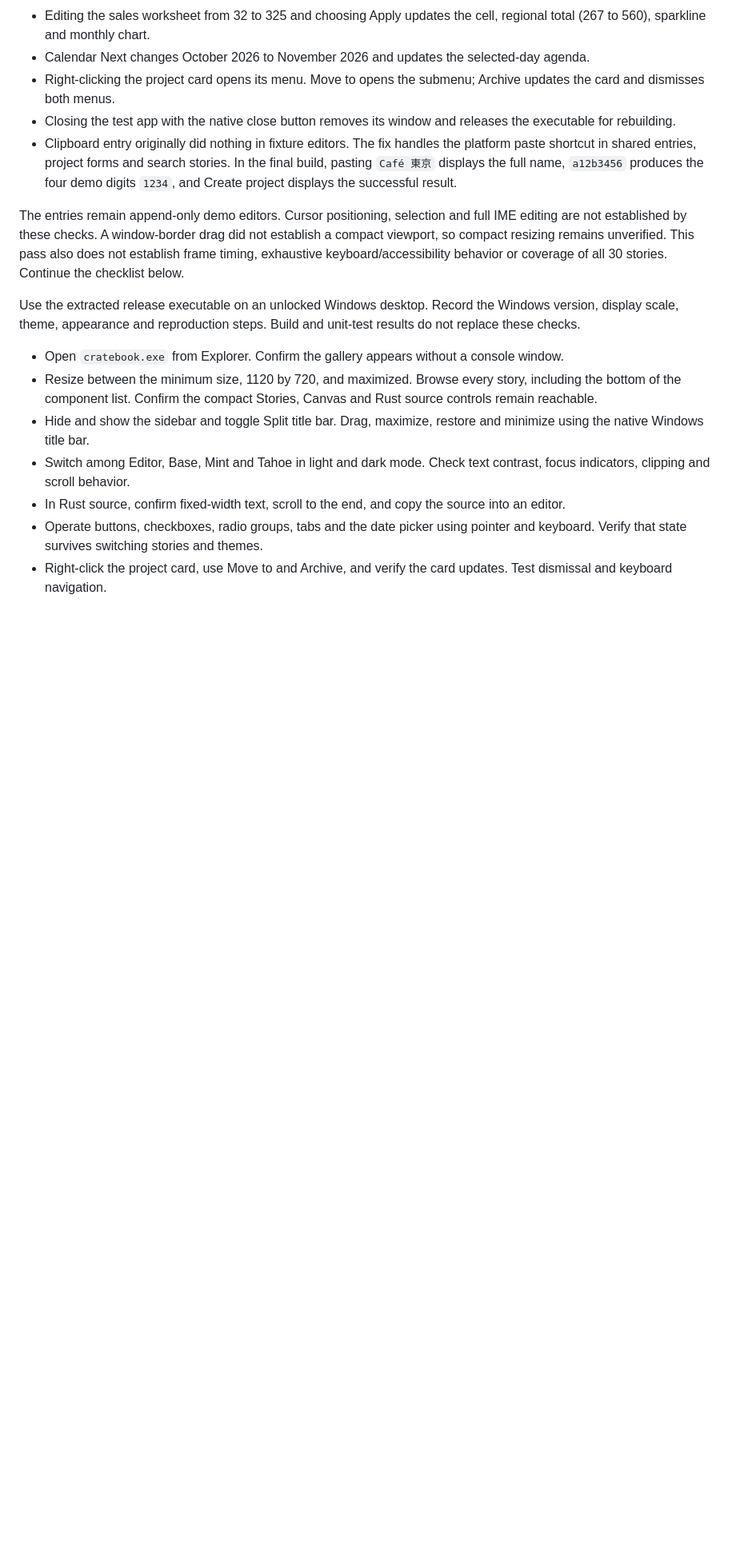
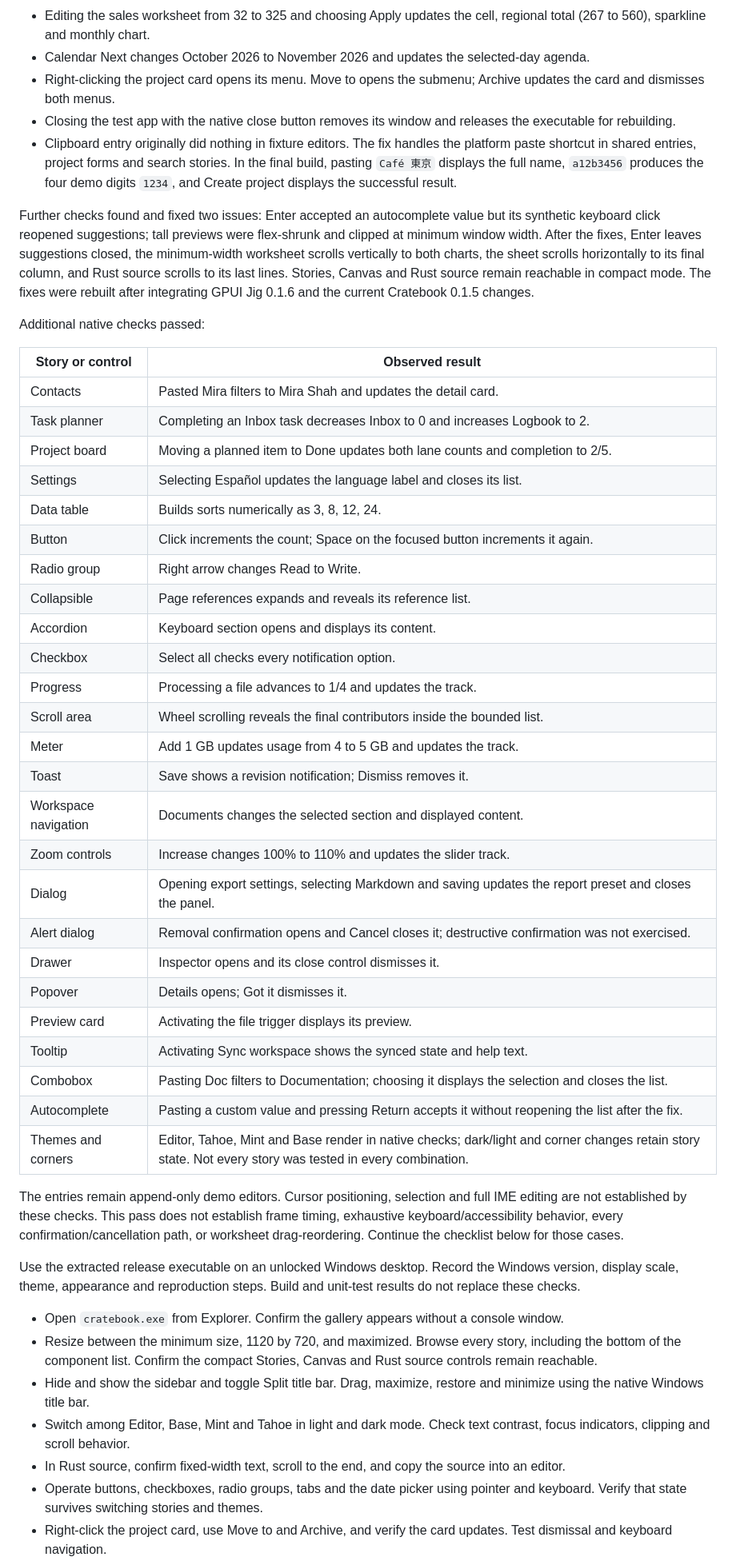
Before and after one commit to kahwee/cratebook, a Markdown page: docs/windows-testing.md, the part around the change. Shown at 80% size. GitHub-like rendering; blank space fills up the shorter version.

Commit message:
Record native Windows gallery interaction and compact-layout checks

```diff
--- a/docs/windows-testing.md
+++ b/docs/windows-testing.md
@@ -14,7 +14,39 @@ Verified in the native gallery:
 - Closing the test app with the native close button removes its window and releases the executable for rebuilding.
 - Clipboard entry originally did nothing in fixture editors. The fix handles the platform paste shortcut in shared entries, project forms and search stories. In the final build, pasting `Café 東京` displays the full name, `a12b3456` produces the four demo digits `1234`, and Create project displays the successful result.
 
-The entries remain append-only demo editors. Cursor positioning, selection and full IME editing are not established by these checks. A window-border drag did not establish a compact viewport, so compact resizing remains unverified. This pass also does not establish frame timing, exhaustive keyboard/accessibility behavior or coverage of all 30 stories. Continue the checklist below.
+Further checks found and fixed two issues: Enter accepted an autocomplete value but its synthetic keyboard click reopened suggestions; tall previews were flex-shrunk and clipped at minimum window width. After the fixes, Enter leaves suggestions closed, the minimum-width worksheet scrolls vertically to both charts, the sheet scrolls horizontally to its final column, and Rust source scrolls to its last lines. Stories, Canvas and Rust source remain reachable in compact mode. The fixes were rebuilt after integrating GPUI Jig 0.1.6 and the current Cratebook 0.1.5 changes.
+
+Additional native checks passed:
+
+| Story or control | Observed result |
+| --- | --- |
+| Contacts | Pasted Mira filters to Mira Shah and updates the detail card. |
+| Task planner | Completing an Inbox task decreases Inbox to 0 and increases Logbook to 2. |
+| Project board | Moving a planned item to Done updates both lane counts and completion to 2/5. |
+| Settings | Selecting Español updates the language label and closes its list. |
+| Data table | Builds sorts numerically as 3, 8, 12, 24. |
+| Button | Click increments the count; Space on the focused button increments it again. |
+| Radio group | Right arrow changes Read to Write. |
+| Collapsible | Page references expands and reveals its reference list. |
+| Accordion | Keyboard section opens and displays its content. |
+| Checkbox | Select all checks every notification option. |
+| Progress | Processing a file advances to 1/4 and updates the track. |
+| Scroll area | Wheel scrolling reveals the final contributors inside the bounded list. |
+| Meter | Add 1 GB updates usage from 4 to 5 GB and updates the track. |
+| Toast | Save shows a revision notification; Dismiss removes it. |
+| Workspace navigation | Documents changes the selected section and displayed content. |
+| Zoom controls | Increase changes 100% to 110% and updates the slider track. |
+| Dialog | Opening export settings, selecting Markdown and saving updates the report preset and closes the panel. |
+| Alert dialog | Removal confirmation opens and Cancel closes it; destructive confirmation was not exercised. |
+| Drawer | Inspector opens and its close control dismisses it. |
+| Popover | Details opens; Got it dismisses it. |
+| Preview card | Activating the file trigger displays its preview. |
+| Tooltip | Activating Sync workspace shows the synced state and help text. |
+| Combobox | Pasting Doc filters to Documentation; choosing it displays the selection and closes the list. |
+| Autocomplete | Pasting a custom value and pressing Return accepts it without reopening the list after the fix. |
+| Themes and corners | Editor, Tahoe, Mint and Base render in native checks; dark/light and corner changes retain story state. Not every story was tested in every combination. |
+
+The entries remain append-only demo editors. Cursor positioning, selection and full IME editing are not established by these checks. This pass does not establish frame timing, exhaustive keyboard/accessibility behavior, every confirmation/cancellation path, or worksheet drag-reordering. Continue the checklist below for those cases.
 
 Use the extracted release executable on an unlocked Windows desktop. Record the Windows version, display scale, theme, appearance and reproduction steps. Build and unit-test results do not replace these checks.
 
```
